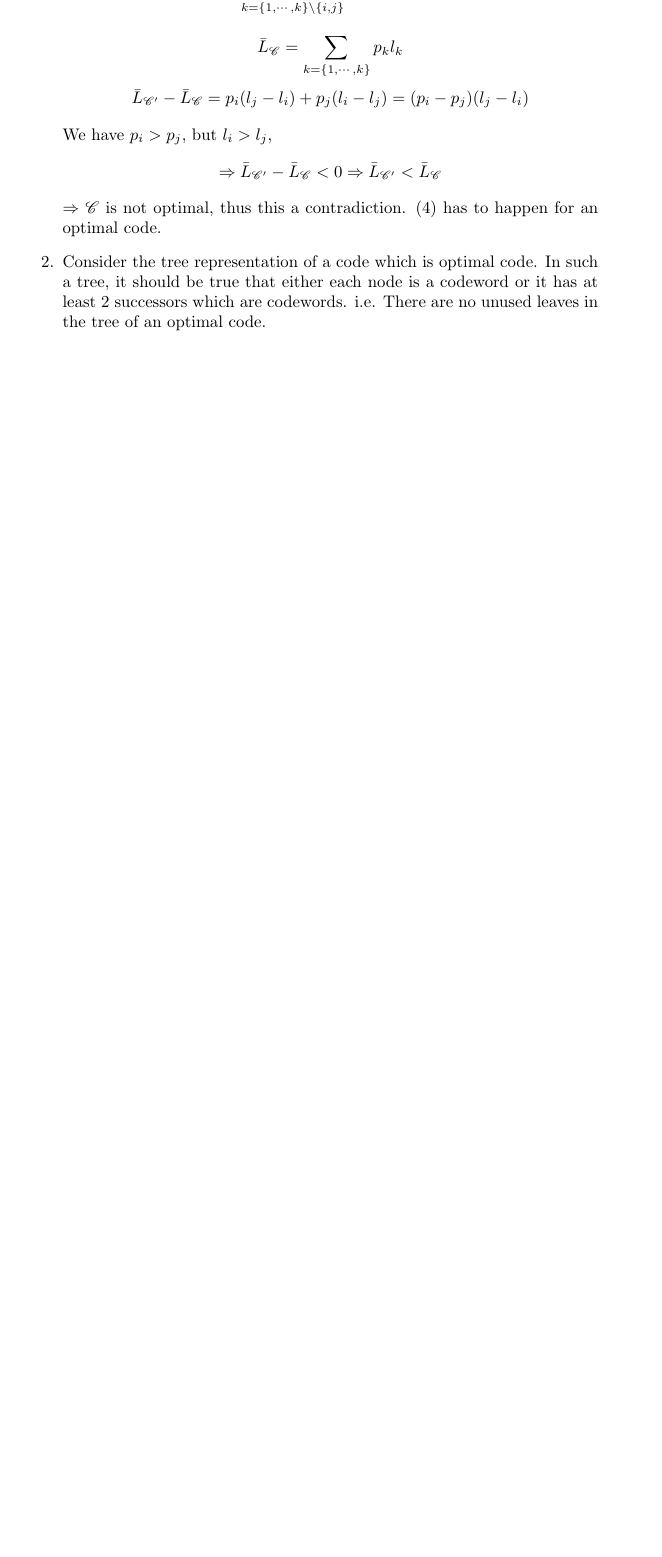
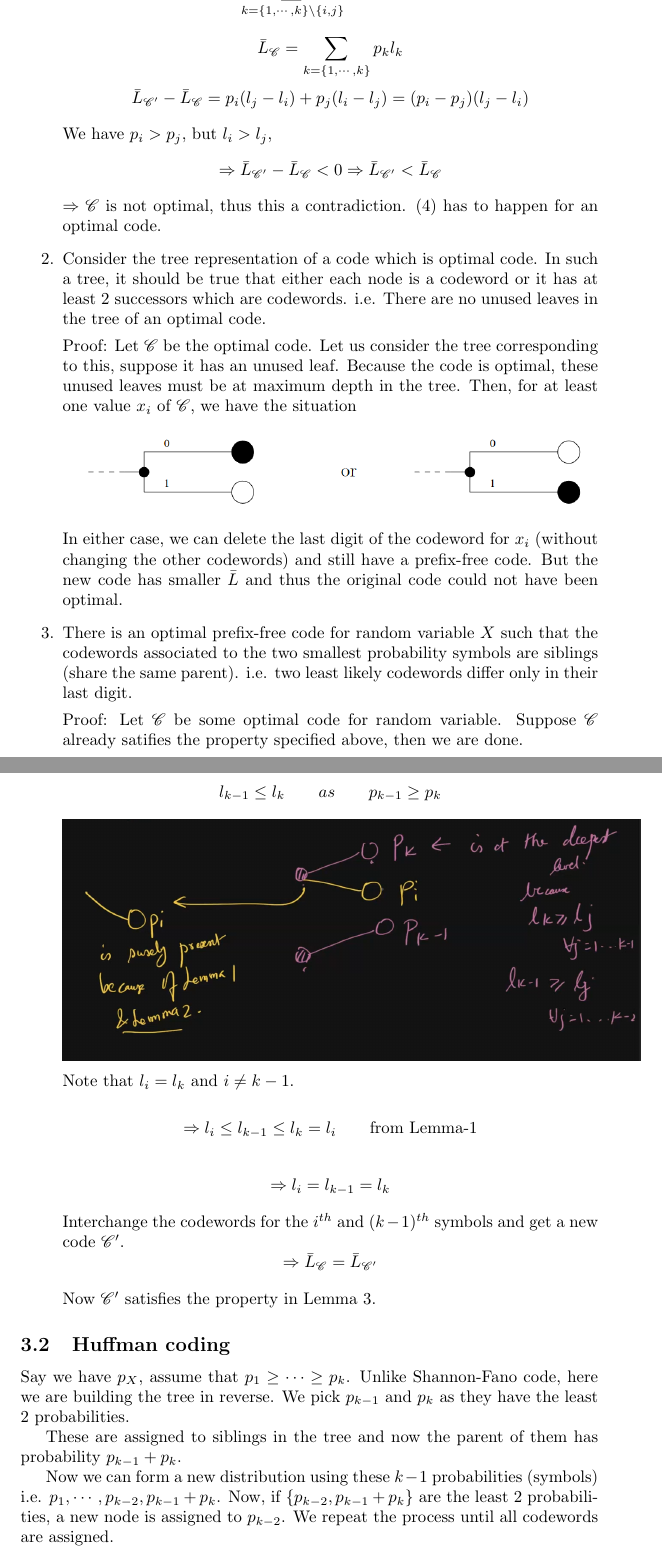
Before and after one commit to thundermage117/Information-Comm.-Notes, a LaTeX document (Notes/Notes_week6.tex): part of page 6 of 6 before the commit and two parts of pages 6 and 7 of 8 after it, the two joined at a grey line, cut so that both start at the same text, the shorter picture padded with empty space. Compiled offline with pdfLaTeX.

Commit message:
Completed Week 6 notes

```diff
--- a/Notes_week6.tex
+++ b/Notes/Notes_week6.tex
@@ -2,6 +2,7 @@
 \usepackage{mathrsfs}
 \usepackage{amsmath}
 \usepackage{mathtools}
+\usepackage{graphicx}
 \DeclarePairedDelimiter{\ceil}{\lceil}{\rceil}
 
 
@@ -216,7 +219,48 @@ $$ \Rightarrow  \bar{L}_\mathscr{C'} - \bar{L}_\mathscr{C} < 0 \Rightarrow  \bar
 $\Rightarrow$ $\mathscr{C}$ is not optimal, thus this a contradiction. $(4)$ has to happen for an optimal code.
 
 \item Consider the tree representation of a code which is optimal code. In such a tree, it should be true that either each node is a codeword or it has at least 2 successors which are codewords. i.e. There are no unused leaves in the tree of an optimal code.
+%3/7
+
+Proof: Let $\mathscr{C}$ be the optimal code. Let us consider the tree corresponding to this, suppose it has an unused leaf. Because the code is optimal, these unused leaves must be at maximum depth in the tree. Then, for at least one value $x_i$ of $\mathscr{C}$, we have the situation
+
+\includegraphics[width=\textwidth]{huffman.png}
+
+In either case, we can delete the last digit of the codeword for $x_i$ (without changing the other codewords) and still have a prefix-free code. But the new code has smaller $\bar{L}$ and thus the original code could not have been optimal.
+
+\item There is an optimal prefix-free code for random variable $X$ such that the codewords associated to the two smallest probability symbols are siblings (share the same parent). i.e. two least likely codewords differ only in their last digit.
+
+Proof: Let $\mathscr{C}$ be some optimal code for random variable. Suppose $\mathscr{C}$ already satifies the property specified above, then we are done.
+
+Suppose $\mathscr{C}$ doesn't satify the property, we know:
+
+$$ l_{k-1}\leq l_k \qquad as \qquad p_{k-1} \geq p_k$$
+
+\includegraphics[width=\textwidth]{lemma3.png}
+
+Note that $l_i = l_k$ and $i \neq k-1$.
+
+$$ \Rightarrow l_i \leq l_{k-1} \leq l_k = l_i  \qquad \text{from Lemma-1}$$
+
+$$ \Rightarrow l_i = l_{k-1}= l_k$$
+
+Interchange the codewords for the $i^{th}$ and $(k-1)^{th}$ symbols and get a new code $\mathscr{C'}$.
+$$ \Rightarrow \bar{L}_\mathscr{C} = \bar{L}_\mathscr{C'}$$
+
+Now $\mathscr{C'}$ satisfies the property in Lemma 3.
+
 \end{enumerate}
 
+\subsection{Huffman coding}
+
+Say we have $p_X$, assume that $p_1 \geq \cdots \geq p_k$. Unlike Shannon-Fano code, here we are building the tree in reverse. We pick $p_{k-1}$ and $p_k$ as they have the least 2 probabilities.
+
+These are assigned to siblings in the tree and now the parent of them has probability $p_{k-1}+ p_k$.
+
+Now we can form a new distribution using these $k-1$ probabilities (symbols) i.e. $p_1, \cdots, p_{k-2}, p_{k-1}+ p_k$. Now, if $\{ p_{k-2}, p_{k-1}+ p_k \}$ are the least 2 probabilities, a new node is assigned to $p_{k-2}$.
+We repeat the process until all codewords are assigned.
+
+\subsection{Example}
+
+\includegraphics[width=\textwidth]{huffmaneg.png}
 
 \end{document}
```
Also changed, not shown: Notes/Notes_week6.pdf (added), Notes/huffman.png (added), Notes/huffmaneg.png (added), Notes/lemma3.png (added), Notes_week6.pdf (deleted), Notes/Notes_week6.tex (2 more changed lines), 5 other files.
